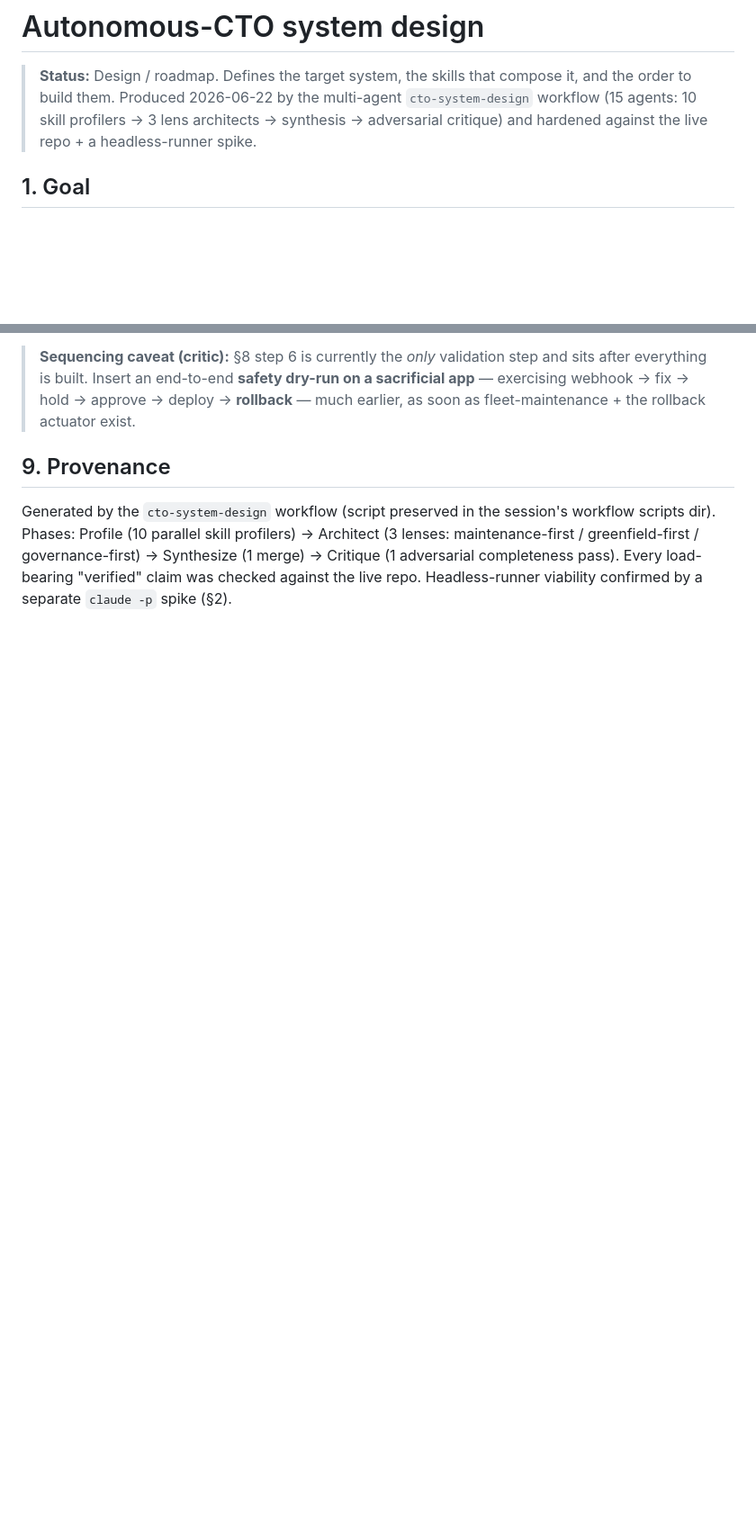
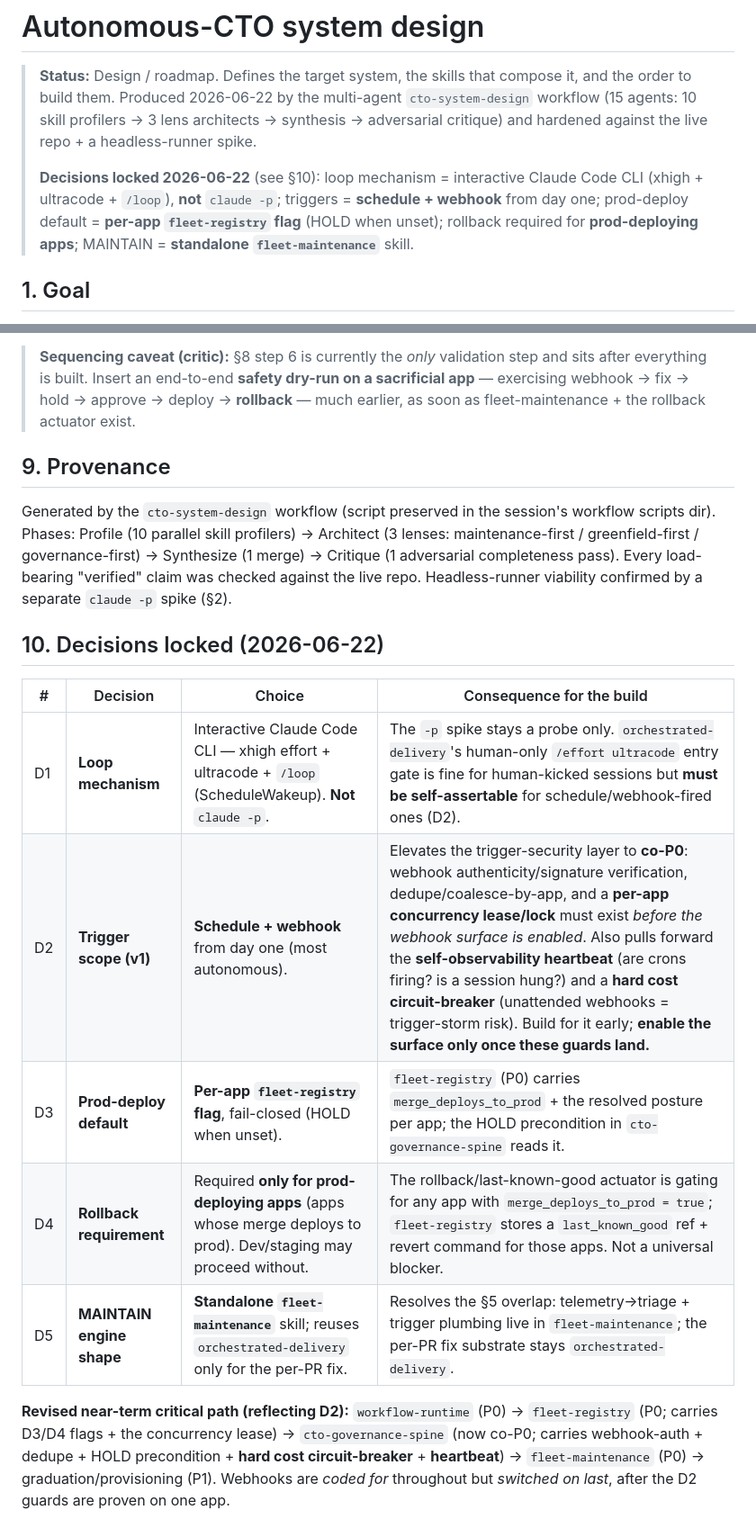
Before and after one commit to radroid/claude-skills, a Markdown page: docs/cto-system-design.md, 2 parts joined by grey strips. Shown at 90% size. Rendered like a GitHub page; blank space fills up the shorter version.

Commit message:
docs: record locked CTO-system decisions (D1–D5)
Loop mechanism = interactive CLI (xhigh+ultracode+/loop), not claude -p;
triggers = schedule+webhook from day one (elevates trigger-security +
heartbeat + hard cost circuit-breaker to co-P0); prod-deploy = per-app
registry flag (fail-closed); rollback required only for prod-deploying apps;
MAINTAIN = standalone fleet-maintenance. Adds §10 + revised critical path.

Co-Authored-By: Claude Opus 4.8 (1M context) <noreply@anthropic.com>

```diff
--- a/docs/cto-system-design.md
+++ b/docs/cto-system-design.md
@@ -4,6 +4,11 @@
 > and the order to build them. Produced 2026-06-22 by the multi-agent `cto-system-design`
 > workflow (15 agents: 10 skill profilers → 3 lens architects → synthesis → adversarial
 > critique) and hardened against the live repo + a headless-runner spike.
+>
+> **Decisions locked 2026-06-22** (see §10): loop mechanism = interactive Claude Code CLI
+> (xhigh + ultracode + `/loop`), **not** `claude -p`; triggers = **schedule + webhook** from
+> day one; prod-deploy default = **per-app `fleet-registry` flag** (HOLD when unset); rollback
+> required for **prod-deploying apps**; MAINTAIN = **standalone `fleet-maintenance`** skill.
 
 ## 1. Goal
 
@@ -216,3 +221,19 @@ scripts dir). Phases: Profile (10 parallel skill profilers) → Architect (3 len
 maintenance-first / greenfield-first / governance-first) → Synthesize (1 merge) → Critique
 (1 adversarial completeness pass). Every load-bearing "verified" claim was checked against the
 live repo. Headless-runner viability confirmed by a separate `claude -p` spike (§2).
+
+## 10. Decisions locked (2026-06-22)
+
+| # | Decision | Choice | Consequence for the build |
+|---|---|---|---|
+| D1 | **Loop mechanism** | Interactive Claude Code CLI — xhigh effort + ultracode + `/loop` (ScheduleWakeup). **Not** `claude -p`. | The `-p` spike stays a probe only. `orchestrated-delivery`'s human-only `/effort ultracode` entry gate is fine for human-kicked sessions but **must be self-assertable** for schedule/webhook-fired ones (D2). |
+| D2 | **Trigger scope (v1)** | **Schedule + webhook** from day one (most autonomous). | Elevates the trigger-security layer to **co-P0**: webhook authenticity/signature verification, dedupe/coalesce-by-app, and a **per-app concurrency lease/lock** must exist *before the webhook surface is enabled*. Also pulls forward the **self-observability heartbeat** (are crons firing? is a session hung?) and a **hard cost circuit-breaker** (unattended webhooks = trigger-storm risk). Build for it early; **enable the surface only once these guards land.** |
+| D3 | **Prod-deploy default** | **Per-app `fleet-registry` flag**, fail-closed (HOLD when unset). | `fleet-registry` (P0) carries `merge_deploys_to_prod` + the resolved posture per app; the HOLD precondition in `cto-governance-spine` reads it. |
+| D4 | **Rollback requirement** | Required **only for prod-deploying apps** (apps whose merge deploys to prod). Dev/staging may proceed without. | The rollback/last-known-good actuator is gating for any app with `merge_deploys_to_prod = true`; `fleet-registry` stores a `last_known_good` ref + revert command for those apps. Not a universal blocker. |
+| D5 | **MAINTAIN engine shape** | **Standalone `fleet-maintenance`** skill; reuses `orchestrated-delivery` only for the per-PR fix. | Resolves the §5 overlap: telemetry→triage + trigger plumbing live in `fleet-maintenance`; the per-PR fix substrate stays `orchestrated-delivery`. |
+
+**Revised near-term critical path (reflecting D2):**
+`workflow-runtime` (P0) → `fleet-registry` (P0; carries D3/D4 flags + the concurrency lease) →
+`cto-governance-spine` (now co-P0; carries webhook-auth + dedupe + HOLD precondition + **hard cost
+circuit-breaker** + **heartbeat**) → `fleet-maintenance` (P0) → graduation/provisioning (P1).
+Webhooks are *coded for* throughout but *switched on last*, after the D2 guards are proven on one app.
```
